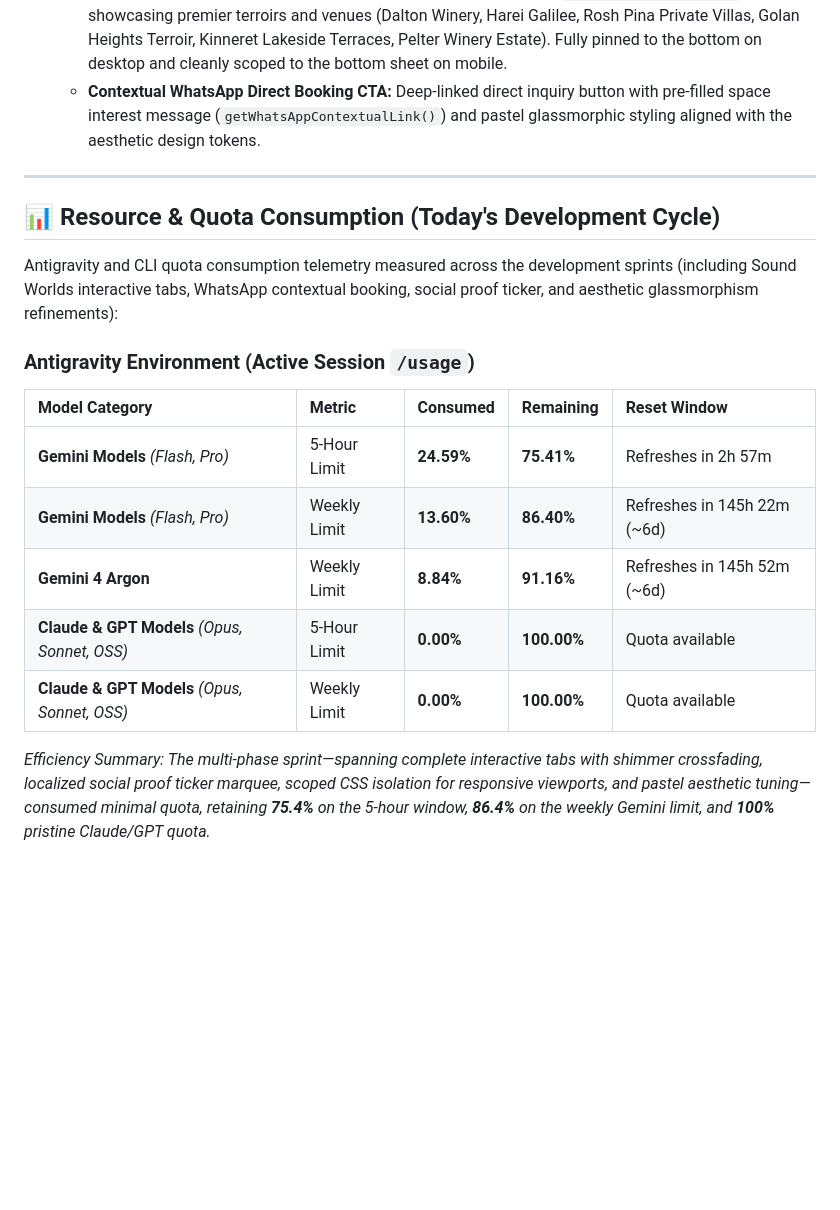
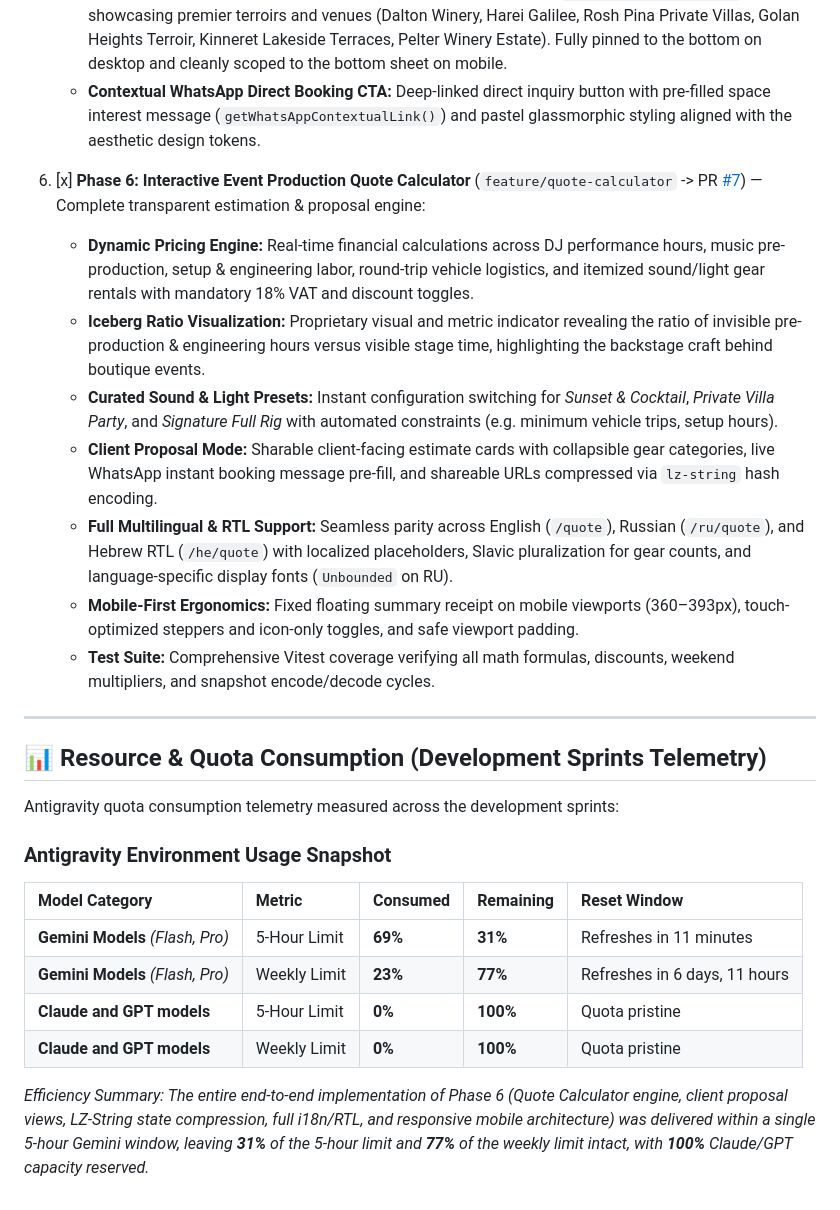
Before and after one commit to DimaMinka/dj, a Markdown page: README.md, the part around one of its changes. Drawn GitHub-style; blank space fills up the shorter version.

Commit message:
docs(readme): document Phase 6 quote calculator and update quota telemetry

```diff
--- a/README.md
+++ b/README.md
@@ -118,19 +138,27 @@ Follow guidelines from [AGENTS.md](./AGENTS.md):
    * **Curated Northern Social Proof Ticker:** Seamless infinite marquee (`LocalSocialProof.astro`) showcasing premier terroirs and venues (Dalton Winery, Harei Galilee, Rosh Pina Private Villas, Golan Heights Terroir, Kinneret Lakeside Terraces, Pelter Winery Estate). Fully pinned to the bottom on desktop and cleanly scoped to the bottom sheet on mobile.
    * **Contextual WhatsApp Direct Booking CTA:** Deep-linked direct inquiry button with pre-filled space interest message (`getWhatsAppContextualLink()`) and pastel glassmorphic styling aligned with the aesthetic design tokens.
 
+6. [x] **Phase 6: Interactive Event Production Quote Calculator** (`feature/quote-calculator` -> PR [#7](https://github.com/DimaMinka/dj/pull/7)) — Complete transparent estimation & proposal engine:
+   * **Dynamic Pricing Engine:** Real-time financial calculations across DJ performance hours, music pre-production, setup & engineering labor, round-trip vehicle logistics, and itemized sound/light gear rentals with mandatory 18% VAT and discount toggles.
+   * **Iceberg Ratio Visualization:** Proprietary visual and metric indicator revealing the ratio of invisible pre-production & engineering hours versus visible stage time, highlighting the backstage craft behind boutique events.
+   * **Curated Sound & Light Presets:** Instant configuration switching for *Sunset & Cocktail*, *Private Villa Party*, and *Signature Full Rig* with automated constraints (e.g. minimum vehicle trips, setup hours).
+   * **Client Proposal Mode:** Sharable client-facing estimate cards with collapsible gear categories, live WhatsApp instant booking message pre-fill, and shareable URLs compressed via `lz-string` hash encoding.
+   * **Full Multilingual & RTL Support:** Seamless parity across English (`/quote`), Russian (`/ru/quote`), and Hebrew RTL (`/he/quote`) with localized placeholders, Slavic pluralization for gear counts, and language-specific display fonts (`Unbounded` on RU).
+   * **Mobile-First Ergonomics:** Fixed floating summary receipt on mobile viewports (360–393px), touch-optimized steppers and icon-only toggles, and safe viewport padding.
+   * **Test Suite:** Comprehensive Vitest coverage verifying all math formulas, discounts, weekend multipliers, and snapshot encode/decode cycles.
+
 ---
 
-## 📊 Resource & Quota Consumption (Today's Development Cycle)
+## 📊 Resource & Quota Consumption (Development Sprints Telemetry)
 
-Antigravity and CLI quota consumption telemetry measured across the development sprints (including Sound Worlds interactive tabs, WhatsApp contextual booking, social proof ticker, and aesthetic glassmorphism refinements):
+Antigravity quota consumption telemetry measured across the development sprints:
 
-### Antigravity Environment (Active Session `/usage`)
+### Antigravity Environment Usage Snapshot
 | Model Category | Metric | Consumed | Remaining | Reset Window |
 | :--- | :--- | :--- | :--- | :--- |
-| **Gemini Models** *(Flash, Pro)* | 5-Hour Limit | **24.59%** | **75.41%** | Refreshes in 2h 57m |
-| **Gemini Models** *(Flash, Pro)* | Weekly Limit | **13.60%** | **86.40%** | Refreshes in 145h 22m (~6d) |
-| **Gemini 4 Argon** | Weekly Limit | **8.84%** | **91.16%** | Refreshes in 145h 52m (~6d) |
-| **Claude & GPT Models** *(Opus, Sonnet, OSS)* | 5-Hour Limit | **0.00%** | **100.00%** | Quota available |
-| **Claude & GPT Models** *(Opus, Sonnet, OSS)* | Weekly Limit | **0.00%** | **100.00%** | Quota available |
+| **Gemini Models** *(Flash, Pro)* | 5-Hour Limit | **69%** | **31%** | Refreshes in 11 minutes |
+| **Gemini Models** *(Flash, Pro)* | Weekly Limit | **23%** | **77%** | Refreshes in 6 days, 11 hours |
+| **Claude and GPT models** | 5-Hour Limit | **0%** | **100%** | Quota pristine |
+| **Claude and GPT models** | Weekly Limit | **0%** | **100%** | Quota pristine |
 
-*Efficiency Summary: The multi-phase sprint—spanning complete interactive tabs with shimmer crossfading, localized social proof ticker marquee, scoped CSS isolation for responsive viewports, and pastel aesthetic tuning—consumed minimal quota, retaining **75.4%** on the 5-hour window, **86.4%** on the weekly Gemini limit, and **100%** pristine Claude/GPT quota.*
+*Efficiency Summary: The entire end-to-end implementation of Phase 6 (Quote Calculator engine, client proposal views, LZ-String state compression, full i18n/RTL, and responsive mobile architecture) was delivered within a single 5-hour Gemini window, leaving **31%** of the 5-hour limit and **77%** of the weekly limit intact, with **100%** Claude/GPT capacity reserved.*
```
Also changed, not shown: other parts of README.md (+21 -1 lines).
